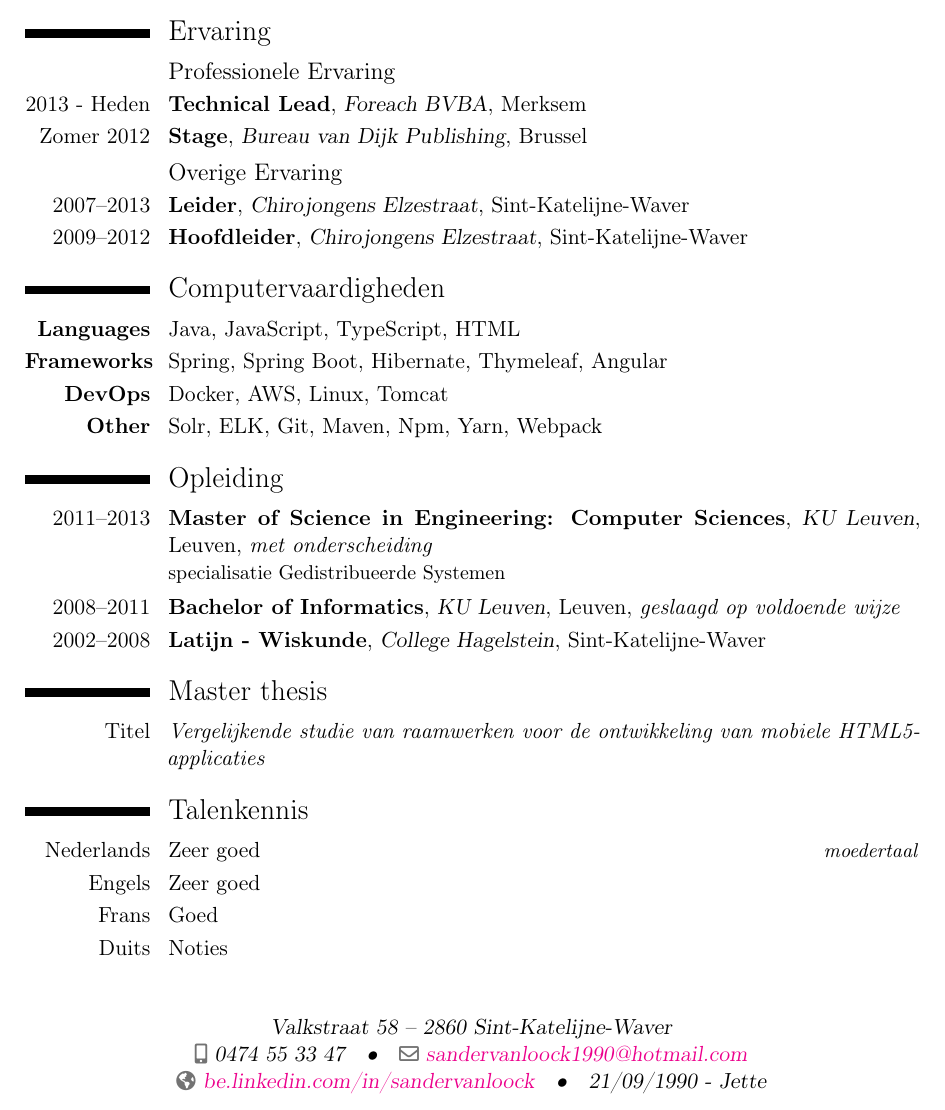
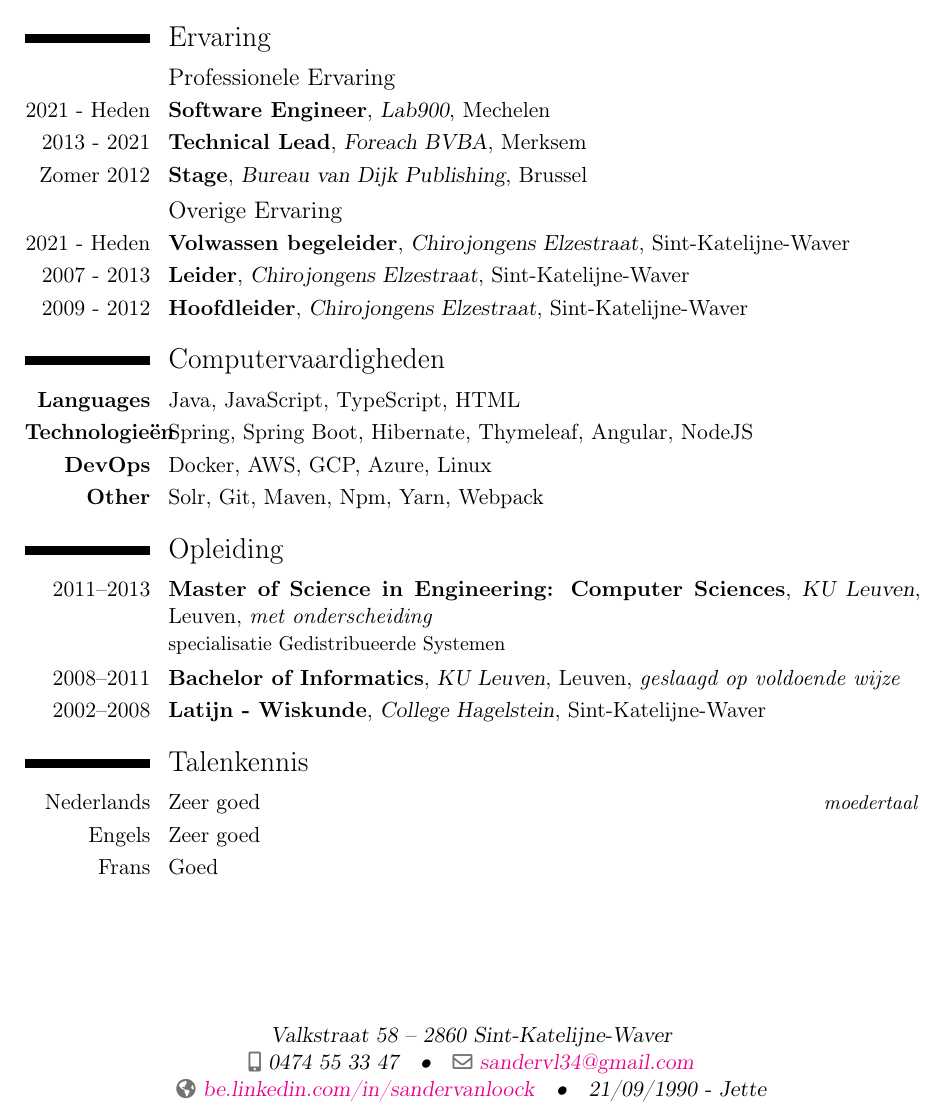
Before and after one commit to sandervanloock/curriculumvitae, a LaTeX CV (SanderVanLoock-nl.tex): part of the page, cut so that both start at the same text. Compiled offline with pdfLaTeX.

Commit message:
updated cv

```diff
--- a/SanderVanLoock-nl.tex
+++ b/SanderVanLoock-nl.tex
@@ -37,10 +37,10 @@
 \address{Valkstraat 58}{2860 Sint-Katelijne-Waver}    % optional, remove / comment the line if not wanted
 \mobile{0474~55~33~47}                         % optional, remove / comment the line if not wanted
 %\fax{+3~(456)~789~012}                        % optional, remove / comment the line if not wanted
-\email{sandervanloock1990@hotmail.com}                          % optional, remove / comment the line if not wanted
+\email{sandervl34@gmail.com}                          % optional, remove / comment the line if not wanted
 \homepage{be.linkedin.com/in/sandervanloock}                  % optional, remove / comment the line if not wanted
 \extrainfo{21/09/1990 - Jette}            % optional, remove / comment the line if not wanted
-\photo[64pt][0.4pt]{assets/avatar2}                  % optional, remove / comment the line if not wanted; '64pt' is the height the picture must be resized to, 0.4pt is the thickness of the frame around it (put it to 0pt for no frame) and 'picture' is the name of the picture file
+\photo[64pt][0.4pt]{assets/cropped}                  % optional, remove / comment the line if not wanted; '64pt' is the height the picture must be resized to, 0.4pt is the thickness of the frame around it (put it to 0pt for no frame) and 'picture' is the name of the picture file
 %\quote{Some quote}                            % optional, remove / comment the line if not wanted
 
 % to show numerical labels in the bibliography (default is to show no labels); only useful if you make citations in your resume
@@ -62,11 +62,12 @@
 % \cvitem{Adres}{Zorgvliet 16 2860 Sint-Katelijne-Waver}
 % \cvitem{Geboorte}{21/09/1990 - Jette}
 
+
     \section{Ervaring}
+
     \subsection{Professionele Ervaring}
-\cventry{2013 - Heden}{Technical Lead}{Foreach BVBA}{Merksem}{}{}
-%Verscheidene projecten implementeren bij Foreach intern en legacy code refactoren, zowel in functie van de specificaties als van architectuur.  Hieronder vallen o.a. het Resto platform (Spring Framework) en Voka website (Umbraco)
-%}
+    \cventry{2021 - Heden}{Software Engineer}{Lab900}{Mechelen}{}{}
+    \cventry{2013 - 2021}{Technical Lead}{Foreach BVBA}{Merksem}{}{}
     \cventry{Zomer 2012}{Stage}{Bureau van Dijk Publishing}{Brussel}{}{}
 %Single point of failure te vermijden in een ASP.NET service door middel van het implementatie van een gedistrubueerde chaching systeem. Er werd tussen de sevice- en database-laag een tussenlaag voorzien die gebruik maakte van Couchbase.
 %}
@@ -74,25 +75,29 @@
 % \begin{itemize}%
 % \item Bedrijfservaring:  1 maand stage Bureau van Dijk Publishing;
 % \end{itemize}
+
     \subsection{Overige Ervaring}
-\cventry{2007--2013}{Leider}{Chirojongens Elzestraat}{Sint-Katelijne-Waver}{}{}
-\cventry{2009--2012}{Hoofdleider}{Chirojongens Elzestraat}{Sint-Katelijne-Waver}{}{}
+    \cventry{2021 - Heden}{Volwassen begeleider}{Chirojongens Elzestraat}{Sint-Katelijne-Waver}{}{}
+    \cventry{2007 - 2013}{Leider}{Chirojongens Elzestraat}{Sint-Katelijne-Waver}{}{}
+    \cventry{2009 - 2012}{Hoofdleider}{Chirojongens Elzestraat}{Sint-Katelijne-Waver}{}{}
 
 %\clearpage
 
+
     \section{Computervaardigheden}
     \cvitem{\textbf{Languages}}{Java, JavaScript, TypeScript, HTML}
-\cvitem{\textbf{Frameworks}}{Spring, Spring Boot, Hibernate, Thymeleaf, Angular}
-\cvitem{\textbf{DevOps}}{Docker, AWS, Linux, Tomcat}
-\cvitem{\textbf{Other}}{Solr, ELK, Git, Maven, Npm, Yarn, Webpack}
+    \cvitem{\textbf{Technologieën}}{Spring, Spring Boot, Hibernate, Thymeleaf, Angular, NodeJS}
+    \cvitem{\textbf{DevOps}}{Docker, AWS, GCP, Azure, Linux}
+    \cvitem{\textbf{Other}}{Solr, Git, Maven, Npm, Yarn, Webpack}
+
 
     \section{Opleiding}
-\cventry{2011--2013}{Master of Science in Engineering: Computer Sciences}{KU Leuven}{Leuven}{\textit{met onderscheiding}}{specialisatie  Gedistribueerde Systemen}
+    \cventry{2011--2013}{Master of Science in Engineering: Computer Sciences}{KU Leuven}{Leuven}{\textit{met onderscheiding}}{specialisatie Gedistribueerde Systemen}
     \cventry{2008--2011}{Bachelor of Informatics}{KU Leuven}{Leuven}{\textit{geslaagd op voldoende wijze}}{}  % arguments 3 to 6 can be left empty
     \cventry{2002--2008}{Latijn - Wiskunde}{College Hagelstein}{Sint-Katelijne-Waver}{}{}  % arguments 3 to 6 can be left empty
 
-\section{Master thesis}
-\cvitem{Titel}{\emph{Vergelijkende studie van raamwerken voor de ontwikkeling van mobiele HTML5-applicaties}}
+%\section{Master thesis}
+%\cvitem{Titel}{\emph{Vergelijkende studie van raamwerken voor de ontwikkeling van mobiele HTML5-applicaties}}
 %\cvitem{Promotor}{Prof. dr. ir. E. Duval}
 %\cvitem{Samenvatting}{
 %Bij de ontwikkeling van mobiele HTML5 applicaties bestaan verschillende raamwerken die de ontwikkelaar helpen.
@@ -101,11 +106,11 @@
 %De thesis vergelijkt Sencha Touch, Kendo UI, jQuery Mobile en Lungo op basis van populariteit, productiviteit, bruikbaarheid, ondersteuning en performantie.
 %}
 
+
     \section{Talenkennis}
     \cvitemwithcomment{Nederlands}{Zeer goed}{moedertaal}
     \cvitemwithcomment{Engels}{Zeer goed}{}
     \cvitemwithcomment{Frans}{Goed}{}
-\cvitemwithcomment{Duits}{Noties}{}
 
 % \section{Interests}
 % \cvitem{Chiro}{Description}
```
Also changed, not shown: SanderVanLoock-en.tex (+10 -9 lines), README.md, assets/860529_759354_1565351522335.jpeg (added), assets/avatar.jpg (deleted), assets/avatar2.png (deleted), assets/cropped.jpeg (added), assets/picture.jpg (deleted), assets/picture2.jpg (deleted), out/SanderVanLoock-en.pdf, out/SanderVanLoock-nl.pdf. Lines whose indentation alone changed are shown as unchanged.
